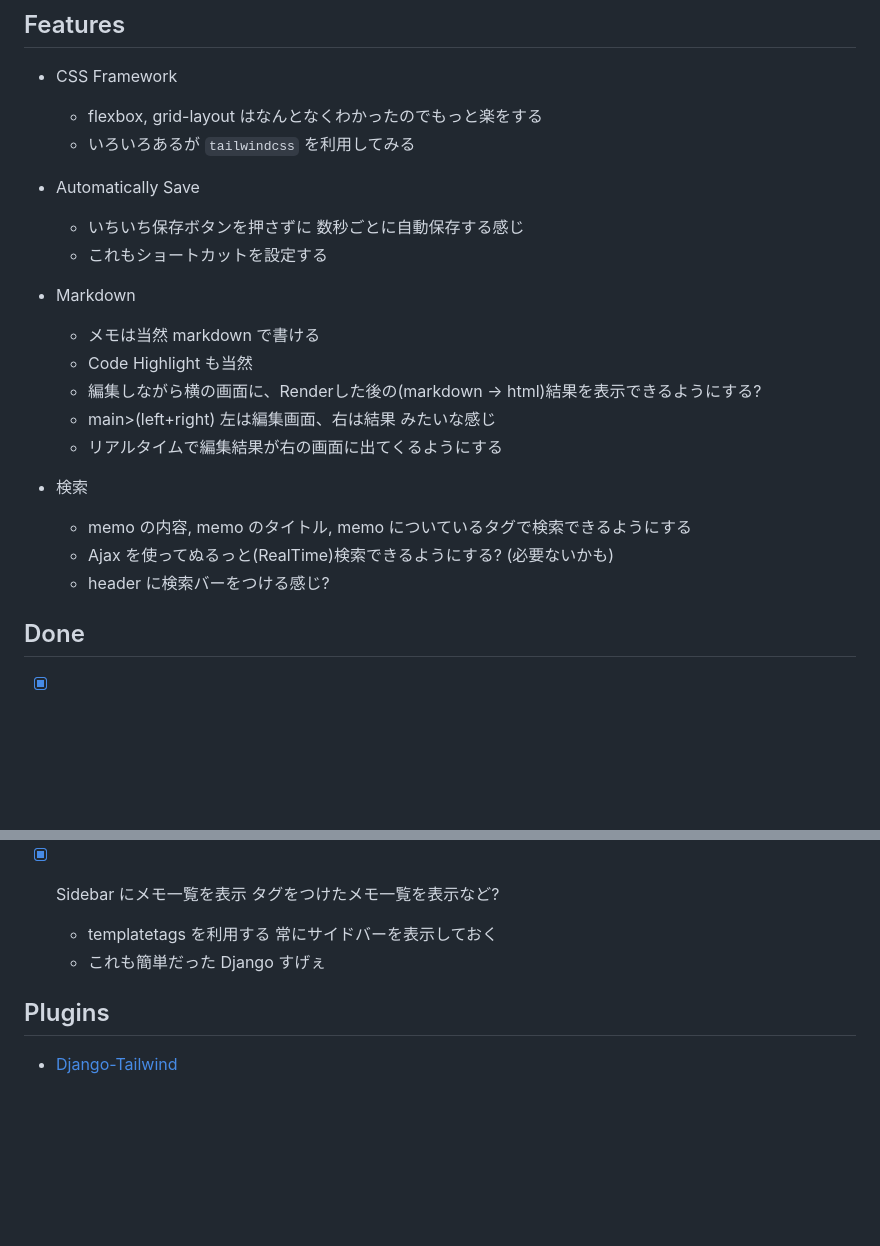
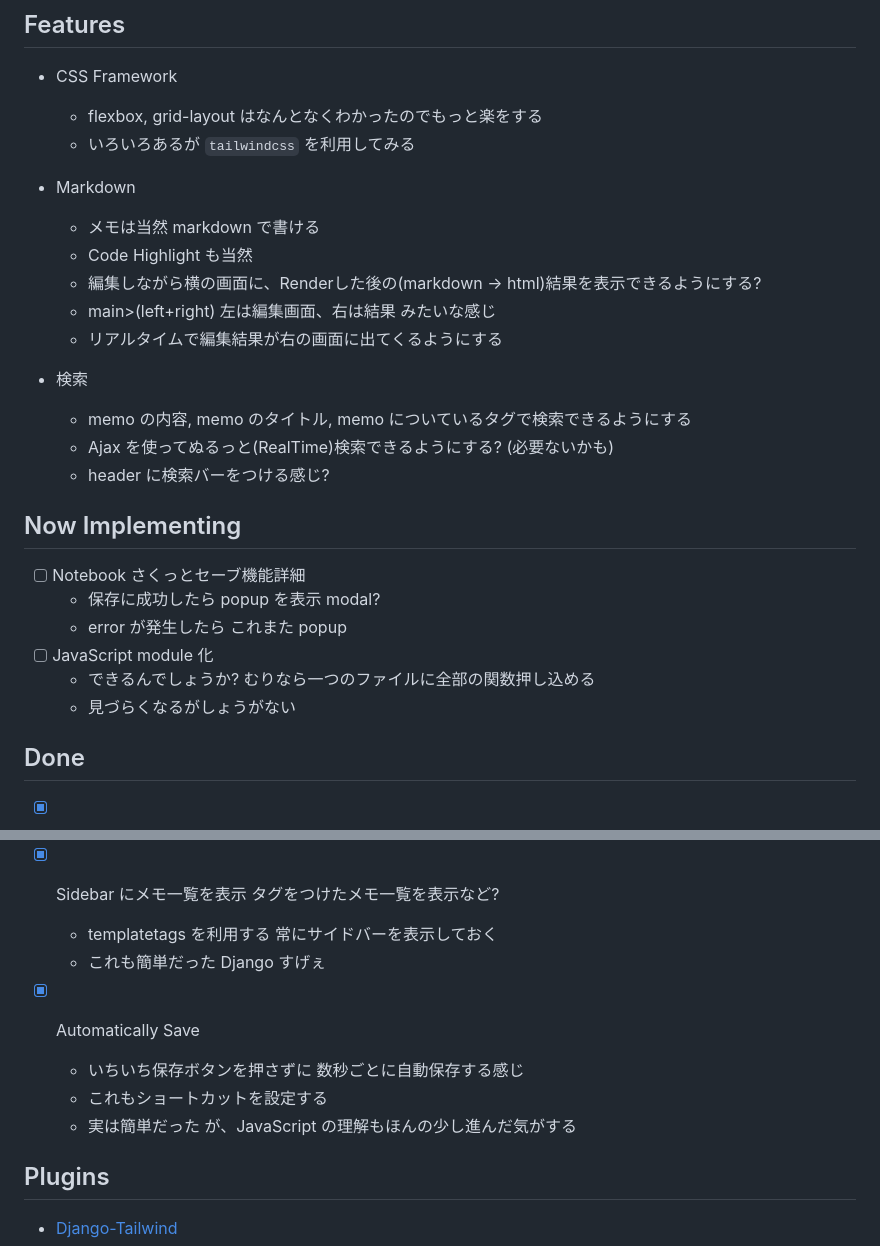
Before and after one commit to Lootmann/django-memo, a Markdown page: README.md, 2 parts joined by grey strips. Rendered like a GitHub page; blank space fills up the shorter version.

Commit message:
README: done autosave notebook, and add new notebook.js features

```diff
--- a/README.md
+++ b/README.md
@@ -50,10 +50,6 @@ make
   - flexbox, grid-layout はなんとなくわかったのでもっと楽をする
   - いろいろあるが `tailwindcss` を利用してみる
 
-- Automatically Save
-  - いちいち保存ボタンを押さずに 数秒ごとに自動保存する感じ
-  - これもショートカットを設定する
-
 - Markdown
   - メモは当然 markdown で書ける
   - Code Highlight も当然
@@ -65,6 +61,15 @@ make
   - memo の内容, memo のタイトル, memo についているタグで検索できるようにする
   - Ajax を使ってぬるっと(RealTime)検索できるようにする? (必要ないかも)
   - header に検索バーをつける感じ?
+
+## Now Implementing
+
+- [ ] Notebook さくっとセーブ機能詳細
+  - 保存に成功したら popup を表示 modal?
+  - error が発生したら これまた popup
+- [ ] JavaScript module 化
+  - できるんでしょうか? むりなら一つのファイルに全部の関数押し込める
+  - 見づらくなるがしょうがない
 
 ## Done
 
@@ -78,6 +83,11 @@ make
 - [x] Sidebar にメモ一覧を表示 タグをつけたメモ一覧を表示など?
   - templatetags を利用する 常にサイドバーを表示しておく
   - これも簡単だった Django すげぇ
+
+- [x] Automatically Save
+  - いちいち保存ボタンを押さずに 数秒ごとに自動保存する感じ
+  - これもショートカットを設定する
+  - 実は簡単だった が、JavaScript の理解もほんの少し進んだ気がする
 
 ## Plugins
 
```
